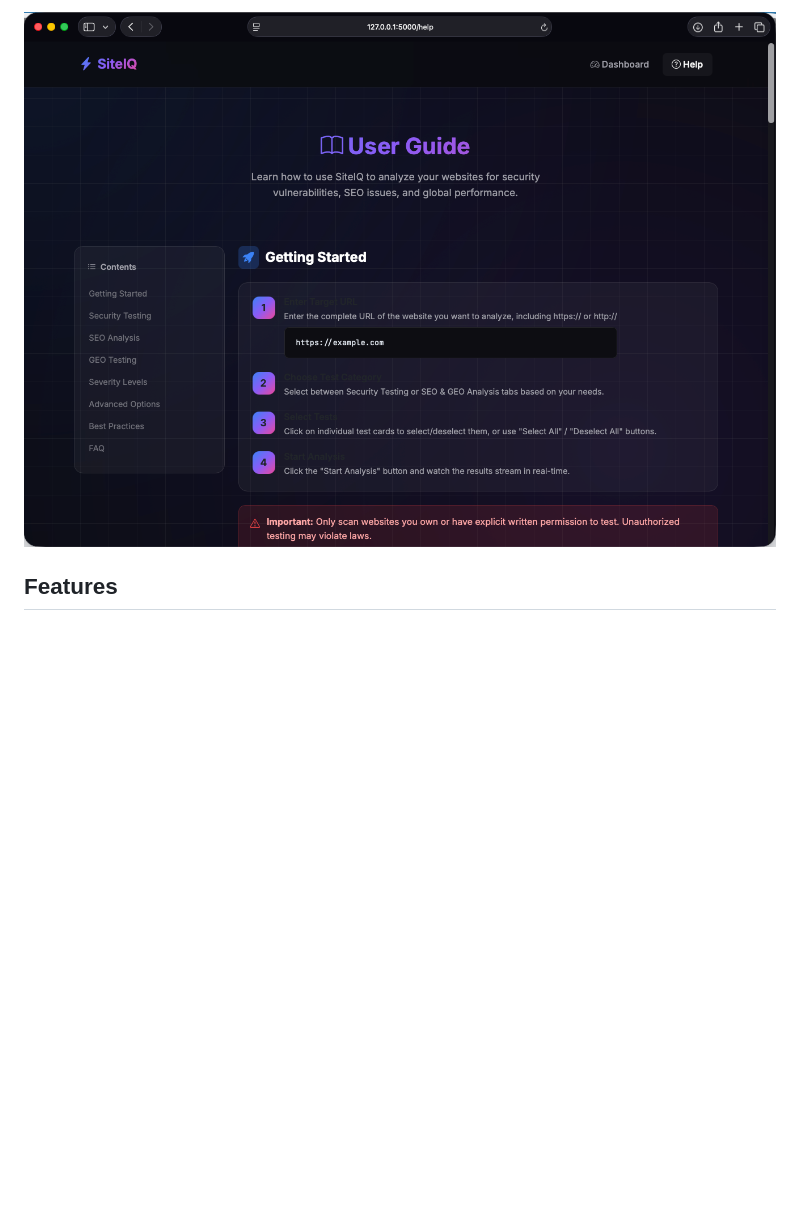
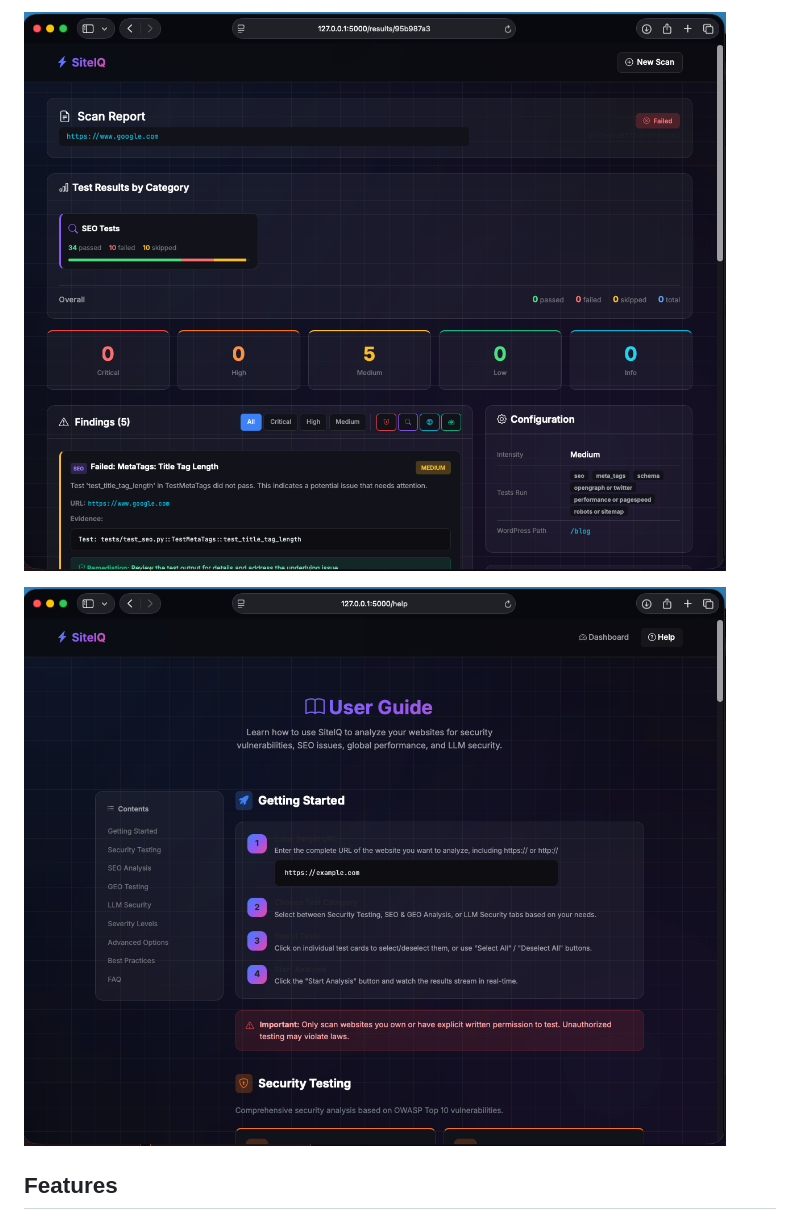
Before and after one commit to sastrophy/siteiq, a Markdown page: README.md, the part around the change printed below. Drawn GitHub-style; pictures changed too: screenshots/4.png, screenshots/5.png (added); blank space fills up the shorter version.

```diff
--- a/README.md
+++ b/README.md
@@ -12,5 +12,7 @@ A comprehensive website analysis and security testing platform featuring securit
 
-![Help Page](screenshots/4.png)
+![Scan Results](screenshots/4.png)
+
+![Help Page](screenshots/5.png)
 
 ## Features
 
```
Also changed, not shown: other parts of README.md (+2 -2 lines), screenshots/1.png, screenshots/2.png, screenshots/3.png.
